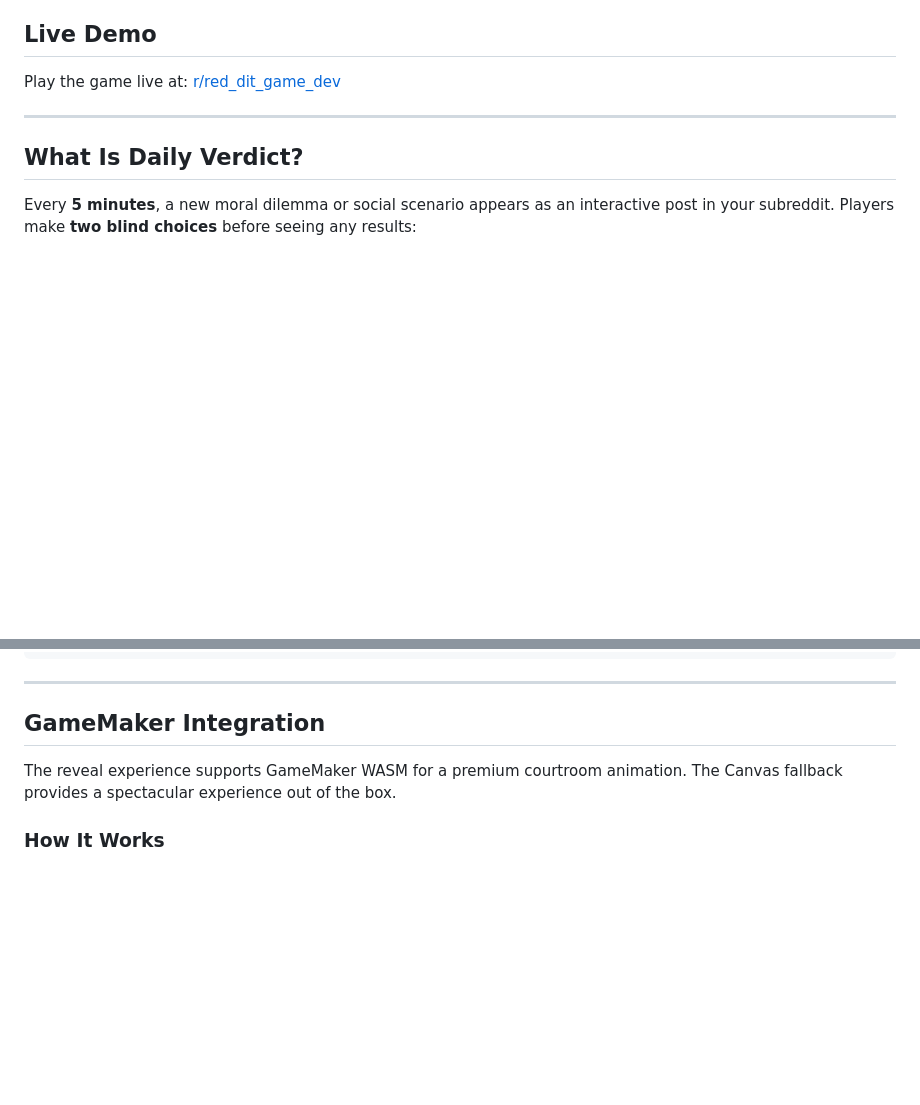
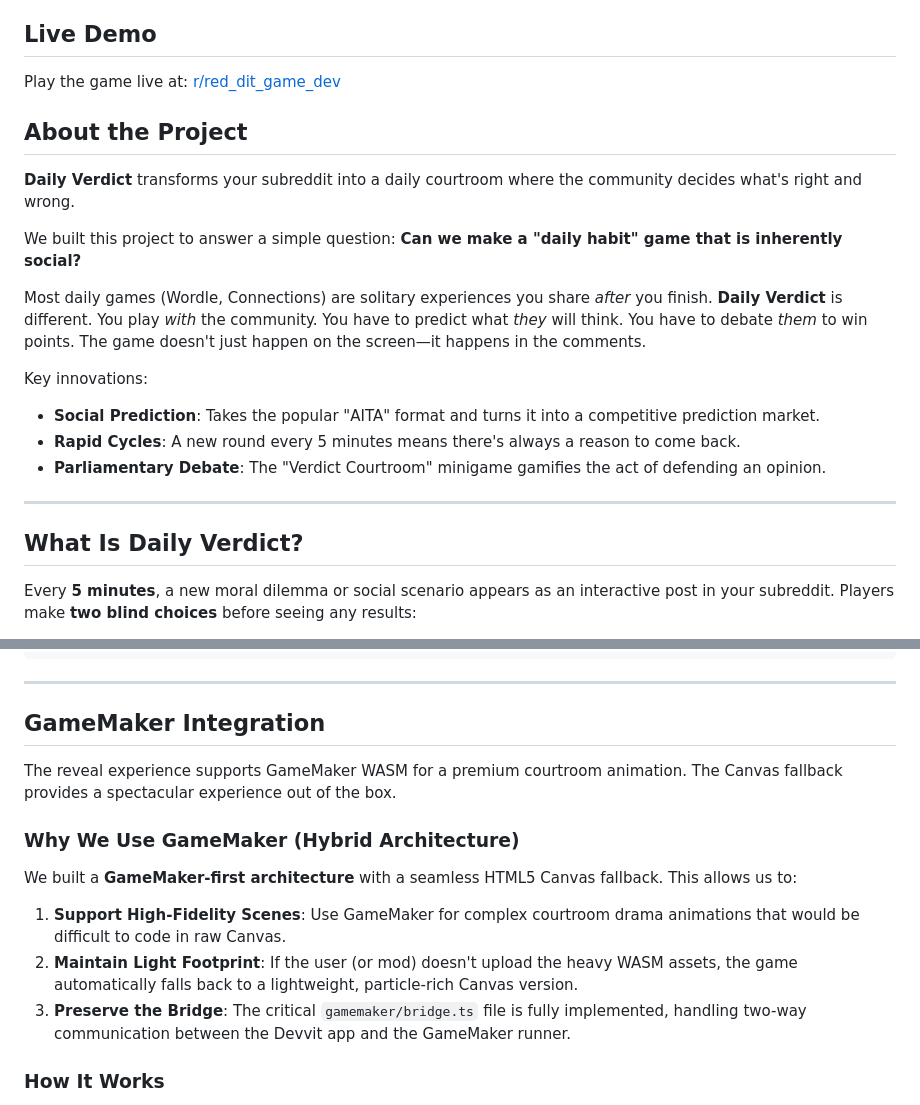
Before and after one commit to samalpartha/Reddit-Game, a Markdown page: README.md, 2 parts joined by grey strips. Rendered like a GitHub page; blank space fills up the shorter version.

```diff
--- a/README.md
+++ b/README.md
@@ -7,6 +7,20 @@ Built on [Devvit Web](https://developers.reddit.com/docs/capabilities/devvit-web
 ## Live Demo
 
 Play the game live at: [r/red_dit_game_dev](https://www.reddit.com/r/red_dit_game_dev/)
+
+## About the Project
+
+**Daily Verdict** transforms your subreddit into a daily courtroom where the community decides what's right and wrong.
+
+We built this project to answer a simple question: **Can we make a "daily habit" game that is inherently social?**
+
+Most daily games (Wordle, Connections) are solitary experiences you share *after* you finish. **Daily Verdict** is different. You play *with* the community. You have to predict what *they* will think. You have to debate *them* to win points. The game doesn't just happen on the screen—it happens in the comments.
+
+Key innovations:
+
+* **Social Prediction**: Takes the popular "AITA" format and turns it into a competitive prediction market.
+* **Rapid Cycles**: A new round every 5 minutes means there's always a reason to come back.
+* **Parliamentary Debate**: The "Verdict Courtroom" minigame gamifies the act of defending an opinion.
 
 ---
 
@@ -282,6 +293,14 @@ npm run launch
 
 The reveal experience supports GameMaker WASM for a premium courtroom animation. The Canvas fallback provides a spectacular experience out of the box.
 
+### Why We Use GameMaker (Hybrid Architecture)
+
+We built a **GameMaker-first architecture** with a seamless HTML5 Canvas fallback. This allows us to:
+
+1. **Support High-Fidelity Scenes**: Use GameMaker for complex courtroom drama animations that would be difficult to code in raw Canvas.
+2. **Maintain Light Footprint**: If the user (or mod) doesn't upload the heavy WASM assets, the game automatically falls back to a lightweight, particle-rich Canvas version.
+3. **Preserve the Bridge**: The critical `gamemaker/bridge.ts` file is fully implemented, handling two-way communication between the Devvit app and the GameMaker runner.
+
 ### How It Works
 
 1. On reveal, the client checks for `runner.json`
```
Also changed, not shown: other parts of README.md (+50 -53 lines).
